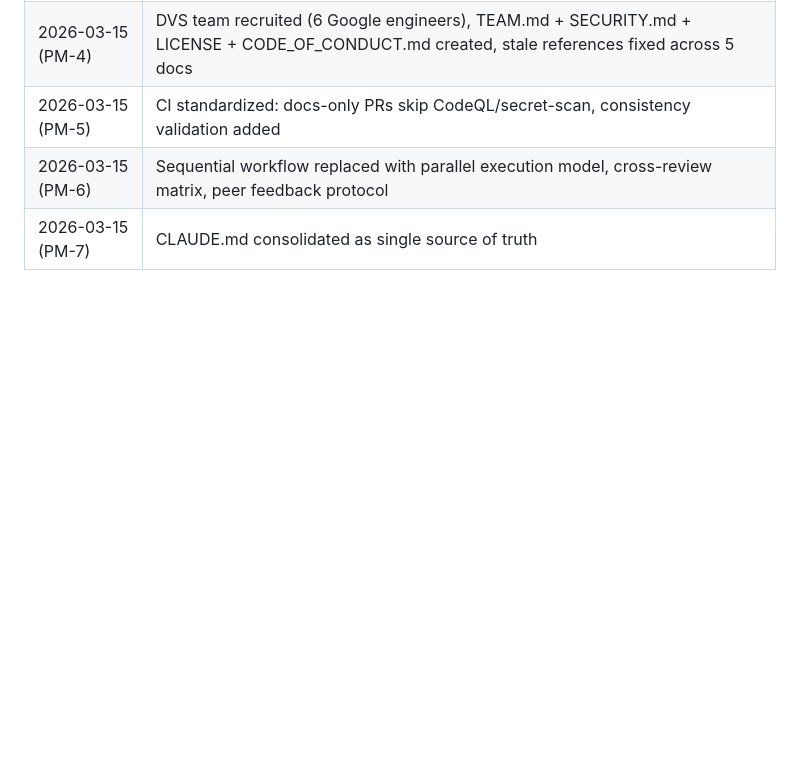
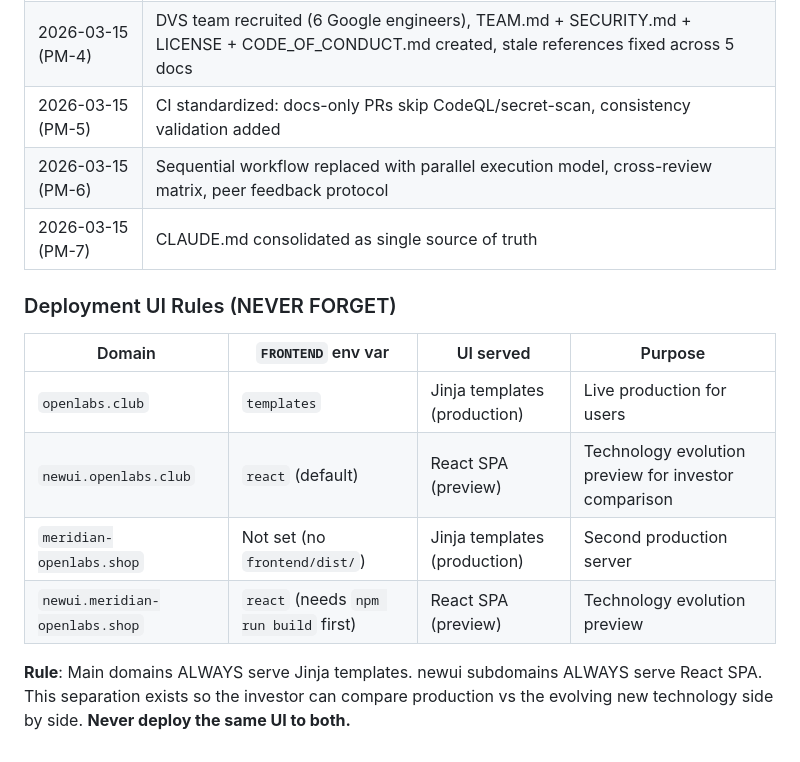
Before and after one commit to volehuy1998/subtitle-generator, a Markdown page: CLAUDE.md, the part around the change. GitHub-like rendering; blank space fills up the shorter version.

Commit message:
docs: add deployment UI rules to prevent same-UI-everywhere mistake (#124)
Add deployment UI rules table to CLAUDE.md: main domains serve Jinja
templates, newui subdomains serve React SPA. Never deploy same UI to both.

Co-Authored-By: Claude Opus 4.6 (1M context) <noreply@anthropic.com>

```diff
--- a/CLAUDE.md
+++ b/CLAUDE.md
@@ -460,3 +460,14 @@ Full GitHub access (all scopes) and full server access granted by investor (vole
 | 2026-03-15 (PM-5) | CI standardized: docs-only PRs skip CodeQL/secret-scan, consistency validation added |
 | 2026-03-15 (PM-6) | Sequential workflow replaced with parallel execution model, cross-review matrix, peer feedback protocol |
 | 2026-03-15 (PM-7) | CLAUDE.md consolidated as single source of truth |
+
+### Deployment UI Rules (NEVER FORGET)
+
+| Domain | `FRONTEND` env var | UI served | Purpose |
+|--------|-------------------|-----------|---------|
+| `openlabs.club` | `templates` | Jinja templates (production) | Live production for users |
+| `newui.openlabs.club` | `react` (default) | React SPA (preview) | Technology evolution preview for investor comparison |
+| `meridian-openlabs.shop` | Not set (no `frontend/dist/`) | Jinja templates (production) | Second production server |
+| `newui.meridian-openlabs.shop` | `react` (needs `npm run build` first) | React SPA (preview) | Technology evolution preview |
+
+**Rule**: Main domains ALWAYS serve Jinja templates. newui subdomains ALWAYS serve React SPA. This separation exists so the investor can compare production vs the evolving new technology side by side. **Never deploy the same UI to both.**
```
